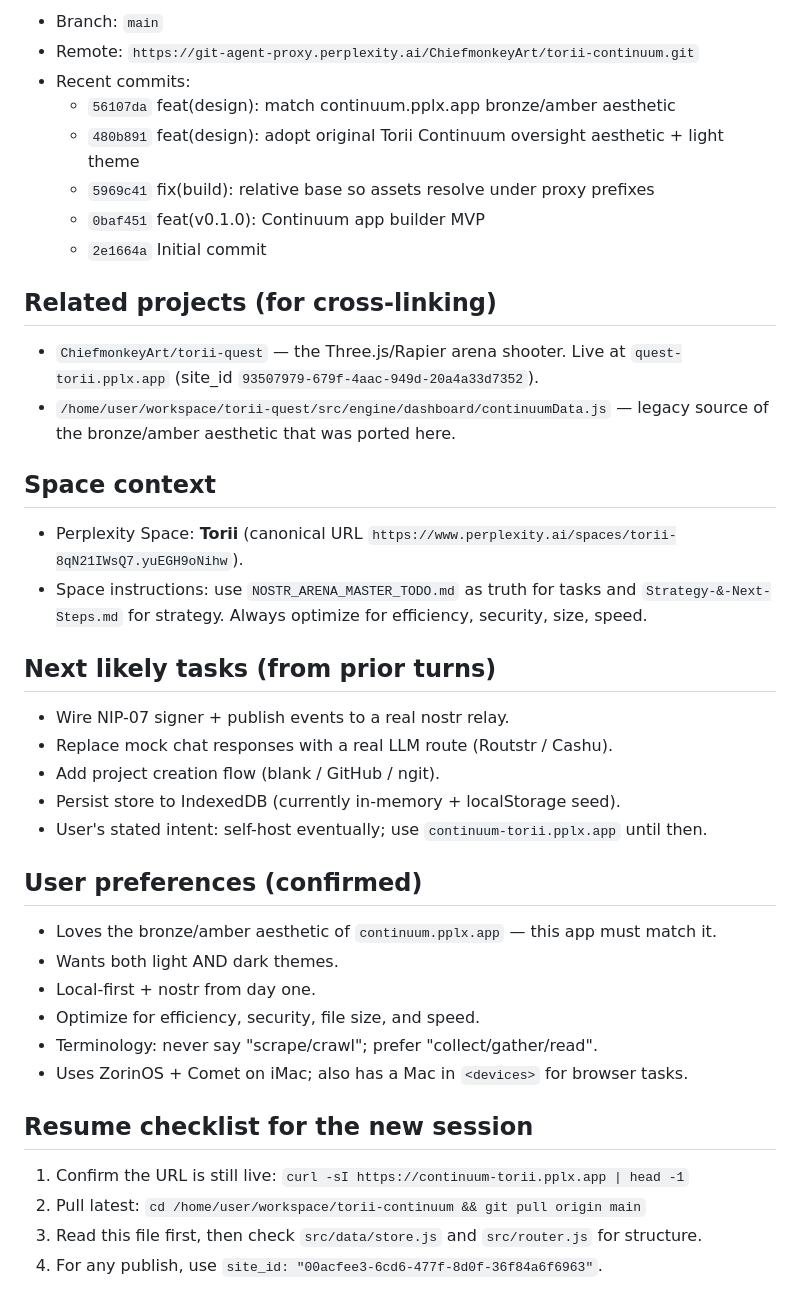
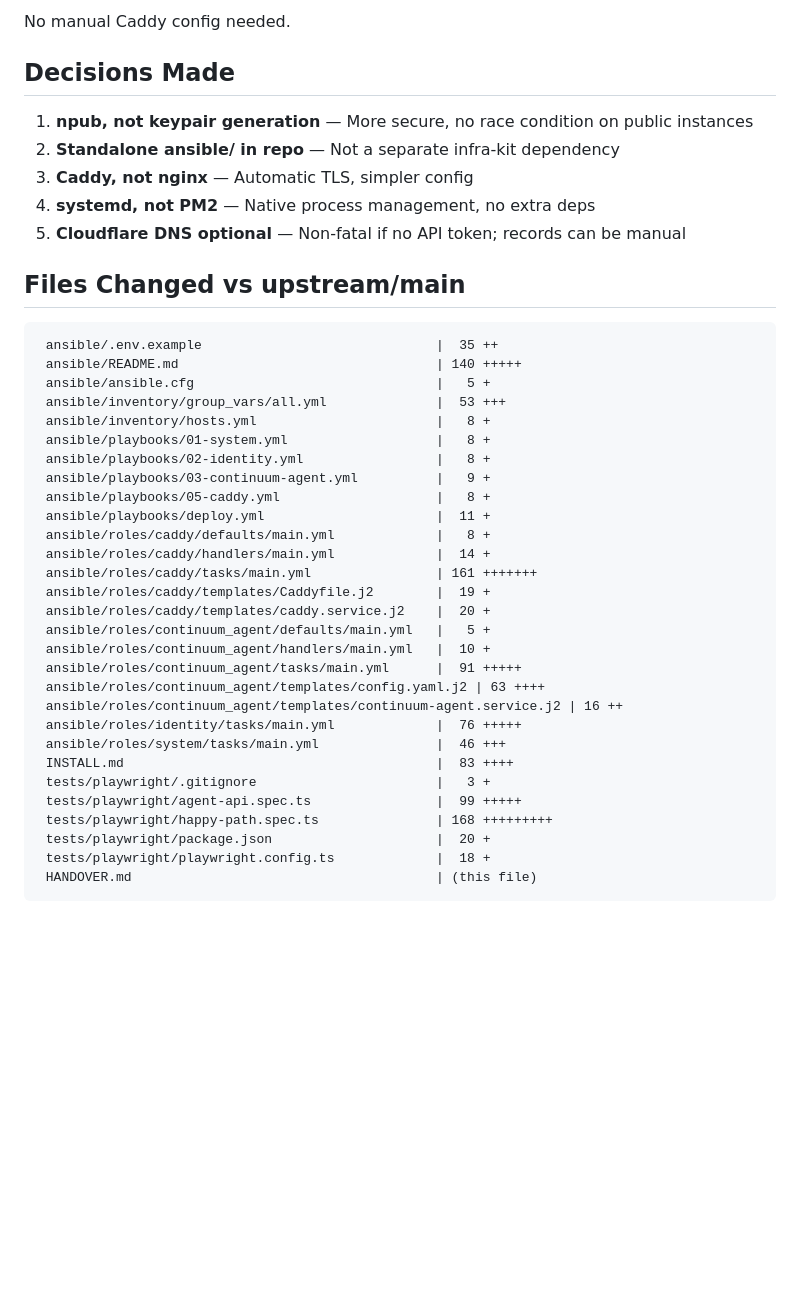
Before and after one commit to c03rad0r/torii-continuum, a Markdown page: HANDOVER.md, the part around one of its changes. GitHub-like rendering; blank space fills up the shorter version.

````diff
--- a/HANDOVER.md
+++ b/HANDOVER.md
@@ -115,43 +70,44 @@ cd /home/user/workspace/torii-continuum && \
 
-- Branch: `main`
-- Remote: `https://git-agent-proxy.perplexity.ai/ChiefmonkeyArt/torii-continuum.git`
-- Recent commits:
-  - `56107da` feat(design): match continuum.pplx.app bronze/amber aesthetic
-  - `480b891` feat(design): adopt original Torii Continuum oversight aesthetic + light theme
-  - `5969c41` fix(build): relative base so assets resolve under proxy prefixes
-  - `0baf451` feat(v0.1.0): Continuum app builder MVP
-  - `2e1664a` Initial commit
+No manual Caddy config needed.
 
-## Related projects (for cross-linking)
+## Decisions Made
 
-- `ChiefmonkeyArt/torii-quest` — the Three.js/Rapier arena shooter. Live at `quest-torii.pplx.app` (site_id `93507979-679f-4aac-949d-20a4a33d7352`).
-- `/home/user/workspace/torii-quest/src/engine/dashboard/continuumData.js` — legacy source of the bronze/amber aesthetic that was ported here.
+1. **npub, not keypair generation** — More secure, no race condition on public instances
+2. **Standalone ansible/ in repo** — Not a separate infra-kit dependency
+3. **Caddy, not nginx** — Automatic TLS, simpler config
+4. **systemd, not PM2** — Native process management, no extra deps
+5. **Cloudflare DNS optional** — Non-fatal if no API token; records can be manual
 
-## Space context
+## Files Changed vs upstream/main
 
-- Perplexity Space: **Torii** (canonical URL `https://www.perplexity.ai/spaces/torii-8qN21IWsQ7.yuEGH9oNihw`).
-- Space instructions: use `NOSTR_ARENA_MASTER_TODO.md` as truth for tasks and `Strategy-&-Next-Steps.md` for strategy. Always optimize for efficiency, security, size, speed.
-
-## Next likely tasks (from prior turns)
-
-- Wire NIP-07 signer + publish events to a real nostr relay.
-- Replace mock chat responses with a real LLM route (Routstr / Cashu).
-- Add project creation flow (blank / GitHub / ngit).
-- Persist store to IndexedDB (currently in-memory + localStorage seed).
-- User's stated intent: self-host eventually; use `continuum-torii.pplx.app` until then.
-
-## User preferences (confirmed)
-
-- Loves the bronze/amber aesthetic of `continuum.pplx.app` — this app must match it.
-- Wants both light AND dark themes.
-- Local-first + nostr from day one.
-- Optimize for efficiency, security, file size, and speed.
-- Terminology: never say "scrape/crawl"; prefer "collect/gather/read".
-- Uses ZorinOS + Comet on iMac; also has a Mac in `<devices>` for browser tasks.
-
-## Resume checklist for the new session
-
-1. Confirm the URL is still live: `curl -sI https://continuum-torii.pplx.app | head -1`
-2. Pull latest: `cd /home/user/workspace/torii-continuum && git pull origin main`
-3. Read this file first, then check `src/data/store.js` and `src/router.js` for structure.
-4. For any publish, use `site_id: "00acfee3-6cd6-477f-8d0f-36f84a6f6963"`.
+```
+ ansible/.env.example                              |  35 ++
+ ansible/README.md                                 | 140 +++++
+ ansible/ansible.cfg                               |   5 +
+ ansible/inventory/group_vars/all.yml              |  53 +++
+ ansible/inventory/hosts.yml                       |   8 +
+ ansible/playbooks/01-system.yml                   |   8 +
+ ansible/playbooks/02-identity.yml                 |   8 +
+ ansible/playbooks/03-continuum-agent.yml          |   9 +
+ ansible/playbooks/05-caddy.yml                    |   8 +
+ ansible/playbooks/deploy.yml                      |  11 +
+ ansible/roles/caddy/defaults/main.yml             |   8 +
+ ansible/roles/caddy/handlers/main.yml             |  14 +
+ ansible/roles/caddy/tasks/main.yml                | 161 +++++++
+ ansible/roles/caddy/templates/Caddyfile.j2        |  19 +
+ ansible/roles/caddy/templates/caddy.service.j2    |  20 +
+ ansible/roles/continuum_agent/defaults/main.yml   |   5 +
+ ansible/roles/continuum_agent/handlers/main.yml   |  10 +
+ ansible/roles/continuum_agent/tasks/main.yml      |  91 +++++
+ ansible/roles/continuum_agent/templates/config.yaml.j2 | 63 ++++
+ ansible/roles/continuum_agent/templates/continuum-agent.service.j2 | 16 ++
+ ansible/roles/identity/tasks/main.yml             |  76 +++++
+ ansible/roles/system/tasks/main.yml               |  46 +++
+ INSTALL.md                                        |  83 ++++
+ tests/playwright/.gitignore                       |   3 +
+ tests/playwright/agent-api.spec.ts                |  99 +++++
+ tests/playwright/happy-path.spec.ts               | 168 +++++++++
+ tests/playwright/package.json                     |  20 +
+ tests/playwright/playwright.config.ts             |  18 +
+ HANDOVER.md                                       | (this file)
+```
````
Also changed, not shown: other parts of HANDOVER.md (+51 -96 lines).
